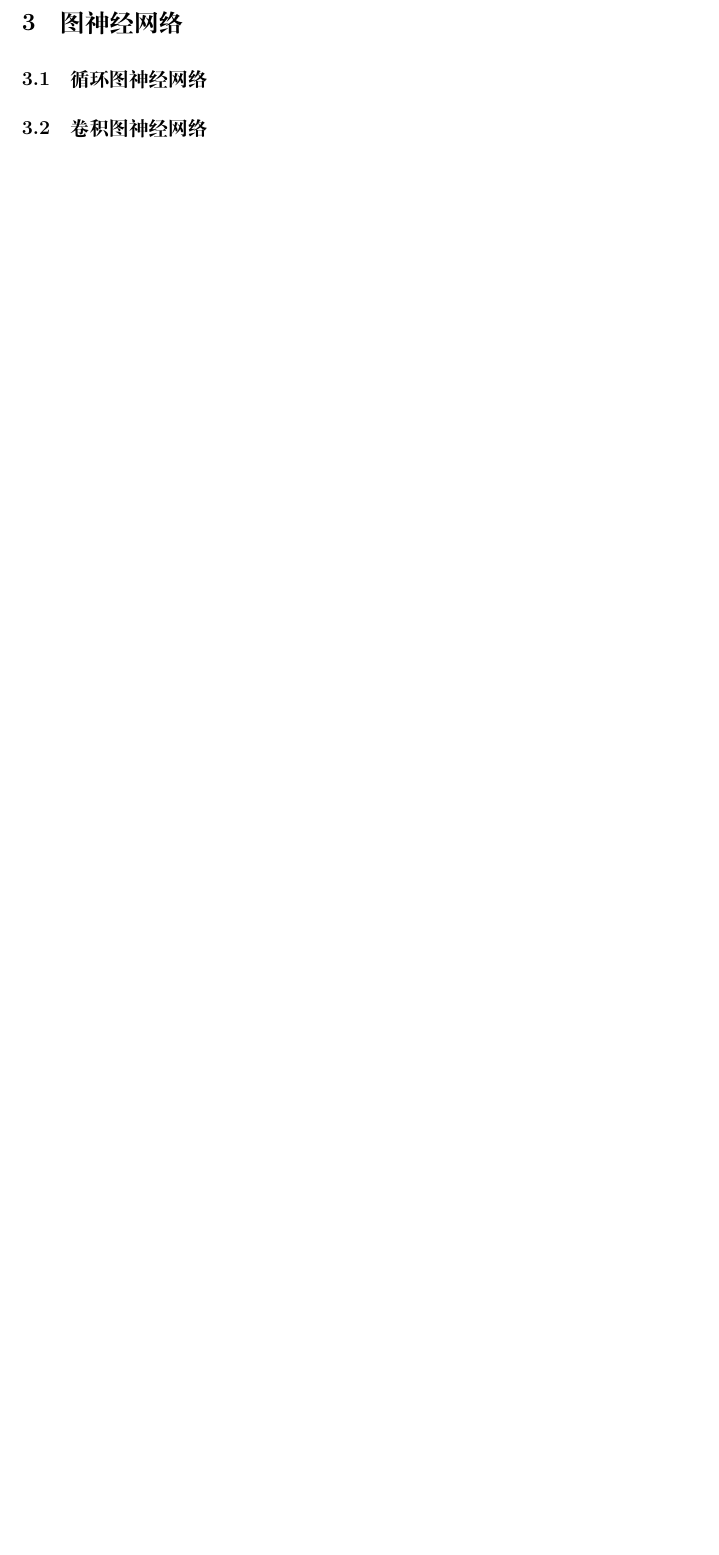
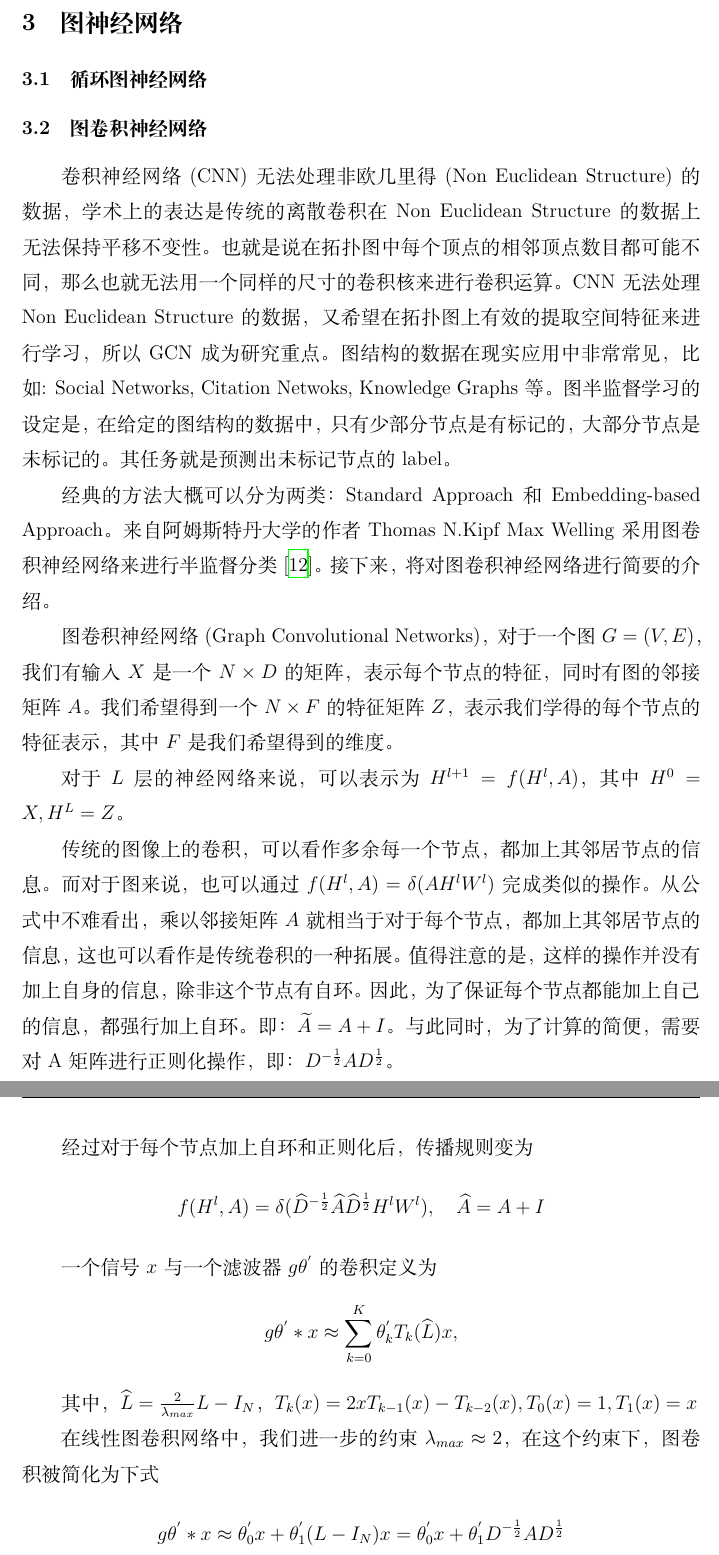
Before and after one commit to ucasFL/GNNReview, a LaTeX document (GNNReview.tex, which reads Tex/ConvGNN.tex): part of page 10 of 12 before the commit and two parts of pages 10 and 11 of 13 after it, the two joined at a grey line, cut so that both start at the same text, the shorter picture padded with empty space. Compiled offline with XeLaTeX.

Commit message:
modified convgnn

```diff
--- a/Tex/ConvGNN.tex
+++ b/Tex/ConvGNN.tex
@@ -1 +1,28 @@
-\subsection{卷积图神经网络}
+\subsection{图卷积神经网络}
+卷积神经网络(CNN)无法处理非欧几里得(Non Euclidean Structure)的数据，学术上的表达是传统的离散卷积在Non Euclidean Structure的数据上无法保持平移不变性。也就是说在拓扑图中每个顶点的相邻顶点数目都可能不同，那么也就无法用一个同样的尺寸的卷积核来进行卷积运算。CNN无法处理Non Euclidean Structure的数据，又希望在拓扑图上有效的提取空间特征来进行学习，所以GCN成为研究重点。
+图结构的数据在现实应用中非常常见，比如: Social Networks, Citation Netwoks, Knowledge Graphs等。图半监督学习的设定是，在给定的图结构的数据中，只有少部分节点是有标记的，大部分节点是未标记的。其任务就是预测出未标记节点的label。
+
+经典的方法大概可以分为两类：Standard Approach和Embedding-based Approach。来自阿姆斯特丹大学的作者Thomas N.Kipf Max Welling采用图卷积神经网络来进行半监督分类\cite{kipf2016semi}。接下来，将对图卷积神经网络进行简要的介绍。
+
+图卷积神经网络(Graph Convolutional Networks)，对于一个图$G=(V,E)$，我们有输入$X$是一个$N\times D$的矩阵，表示每个节点的特征，同时有图的邻接矩阵$A$。我们希望得到一个$N\times F$的特征矩阵$Z$，表示我们学得的每个节点的特征表示，其中$F$是我们希望得到的维度。
+
+对于$L$层的神经网络来说，可以表示为$H^{l+1}=f(H^l,A)$，其中$H^0=X,H^L=Z$。
+
+传统的图像上的卷积，可以看作多余每一个节点，都加上其邻居节点的信息。而对于图来说，也可以通过$f(H^l,A)=\delta(AH^lW^l)$完成类似的操作。从公式中不难看出，乘以邻接矩阵$A$就相当于对于每个节点，都加上其邻居节点的信息，这也可以看作是传统卷积的一种拓展。值得注意的是，这样的操作并没有加上自身的信息，除非这个节点有自环。因此，为了保证每个节点都能加上自己的信息，都强行加上自环。即：$\widetilde{A}=A+I$。与此同时，为了计算的简便，需要对A矩阵进行正则化操作，即：$D^{-\frac{1}{2}}AD^{\frac{1}{2}}$。
+
+经过对于每个节点加上自环和正则化后，传播规则变为
+\[f(H^l,A)=\delta(\widehat{D}^{-\frac{1}{2}}\widehat{A}\widehat{D}^{\frac{1}{2}}H^lW^l),\quad \widehat{A}=A+I
+\]
+
+一个信号$x$与一个滤波器$g\theta^{'}$的卷积定义为
+\[
+g\theta^{'}*x \approx \sum_{k=0}^{K}\theta_k^{'}T_k(\widehat{L})x,
+\]
+
+其中，$\widehat{L}=\frac{2}{\lambda_{max}}L-I_{N}$，$T_k(x)=2xT_{k-1}(x)-T_{k-2}(x),T_{0}(x)=1,T_{1}(x)=x$
+
+在线性图卷积网络中，我们进一步的约束$\lambda_{max}\approx2$，在这个约束下，图卷积被简化为下式
+\[
+g\theta^{'}*x \approx
+\theta_0^{'}x+\theta_1^{'}(L-I_N)x=\theta_0^{'}x+\theta_1^{'}D^{-\frac{1}{2}}AD^{\frac{1}{2}}
+\]
```
Also changed, not shown: Bib/ref.bib (+6 -0 lines), GNNReview.pdf.
